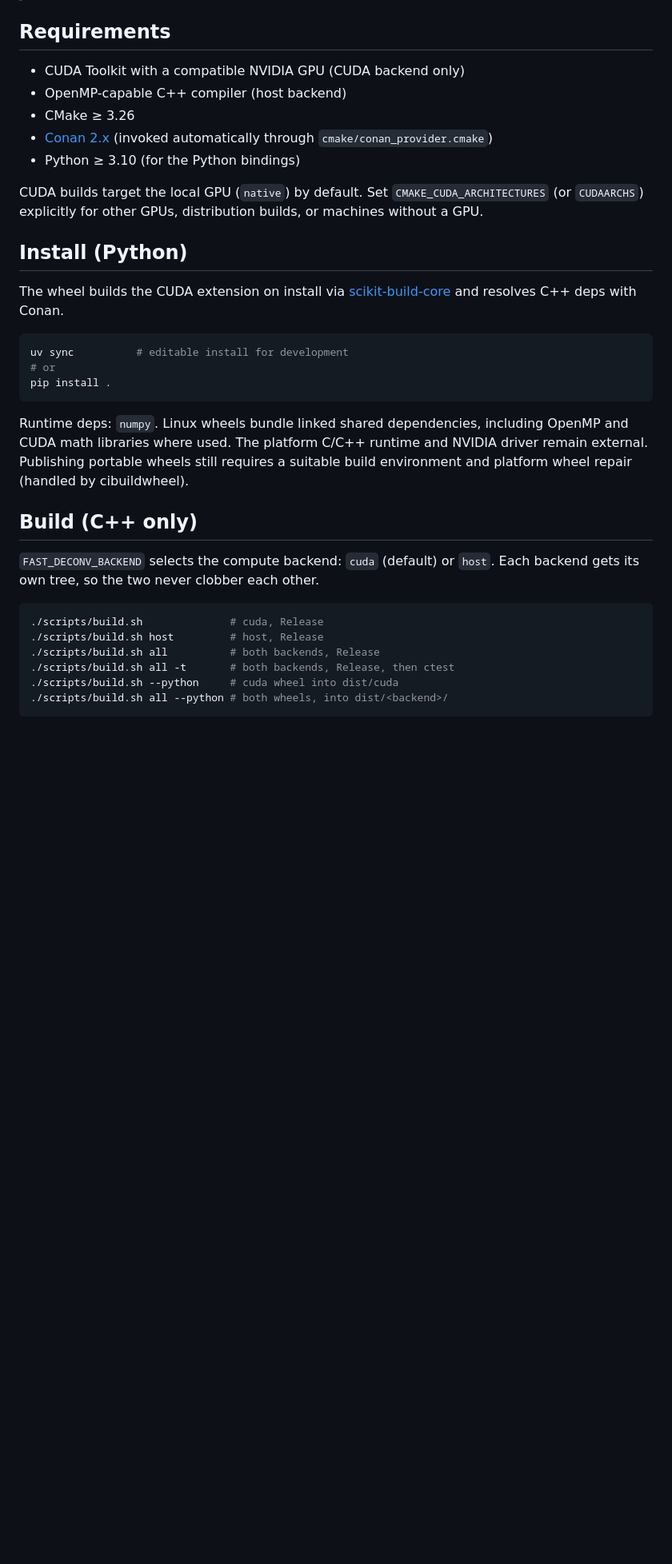
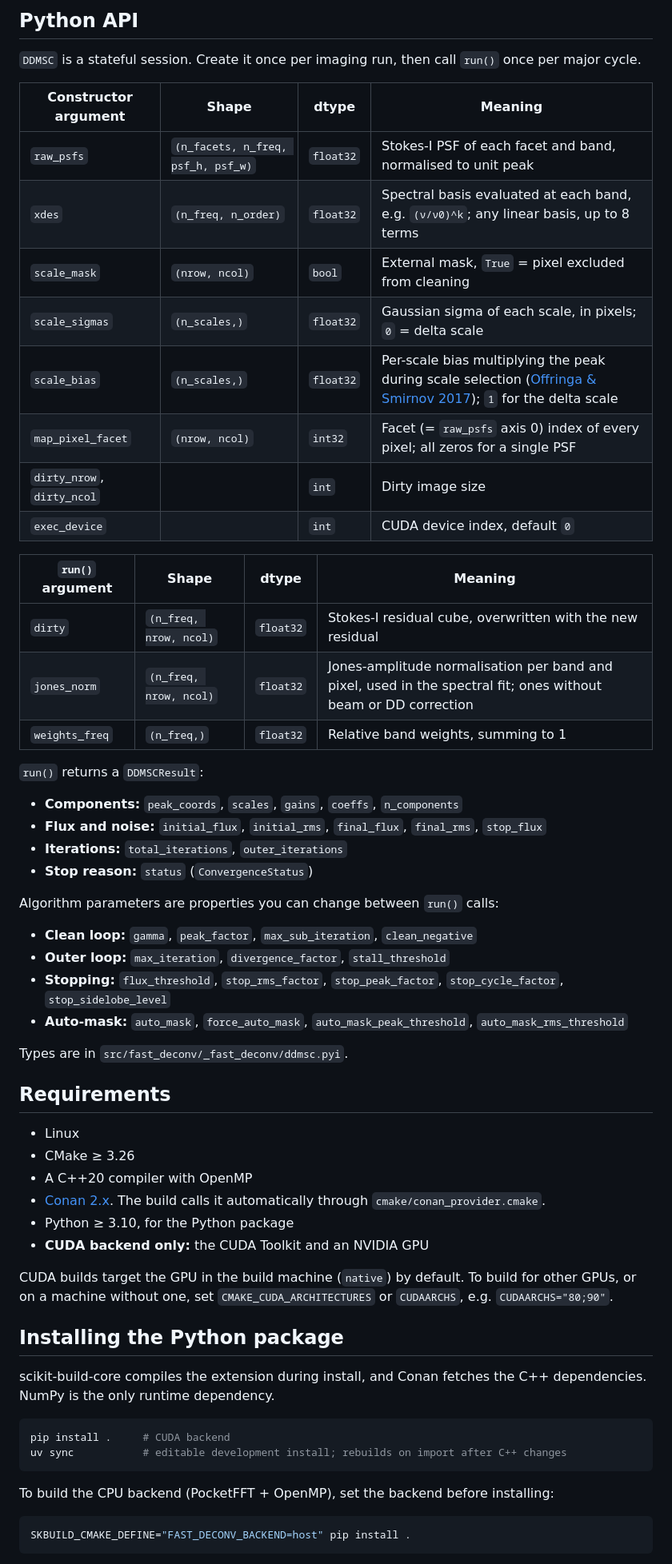
Before and after one commit to HugoGaquere/fast-deconv, a Markdown page: README.md, the part around one of its changes. Shown at 80% size. Rendered like a GitHub page; blank space fills up the shorter version.

````diff
--- a/README.md
+++ b/README.md
@@ -8,41 +58,68 @@ CUDA implementation of the DDMSC minor-cycle loop, designed for integration with
+## Python API
+
+`DDMSC` is a stateful session. Create it once per imaging run, then call `run()`
+once per major cycle.
+
+| Constructor argument | Shape | dtype | Meaning |
+|---|---|---|---|
+| `raw_psfs` | `(n_facets, n_freq, psf_h, psf_w)` | `float32` | Stokes-I PSF of each facet and band, normalised to unit peak |
+| `xdes` | `(n_freq, n_order)` | `float32` | Spectral basis evaluated at each band, e.g. `(ν/ν0)^k`; any linear basis, up to 8 terms |
+| `scale_mask` | `(nrow, ncol)` | `bool` | External mask, `True` = pixel excluded from cleaning |
+| `scale_sigmas` | `(n_scales,)` | `float32` | Gaussian sigma of each scale, in pixels; `0` = delta scale |
+| `scale_bias` | `(n_scales,)` | `float32` | Per-scale bias multiplying the peak during scale selection ([Offringa & Smirnov 2017](https://arxiv.org/abs/1706.06786)); `1` for the delta scale |
+| `map_pixel_facet` | `(nrow, ncol)` | `int32` | Facet (= `raw_psfs` axis 0) index of every pixel; all zeros for a single PSF |
+| `dirty_nrow`, `dirty_ncol` | | `int` | Dirty image size |
+| `exec_device` | | `int` | CUDA device index, default `0` |
+
+| `run()` argument | Shape | dtype | Meaning |
+|---|---|---|---|
+| `dirty` | `(n_freq, nrow, ncol)` | `float32` | Stokes-I residual cube, overwritten with the new residual |
+| `jones_norm` | `(n_freq, nrow, ncol)` | `float32` | Jones-amplitude normalisation per band and pixel, used in the spectral fit; ones without beam or DD correction |
+| `weights_freq` | `(n_freq,)` | `float32` | Relative band weights, summing to 1 |
+
+`run()` returns a `DDMSCResult`:
+
+- **Components:** `peak_coords`, `scales`, `gains`, `coeffs`, `n_components`
+- **Flux and noise:** `initial_flux`, `initial_rms`, `final_flux`, `final_rms`, `stop_flux`
+- **Iterations:** `total_iterations`, `outer_iterations`
+- **Stop reason:** `status` (`ConvergenceStatus`)
+
+Algorithm parameters are properties you can change between `run()` calls:
+
+- **Clean loop:** `gamma`, `peak_factor`, `max_sub_iteration`, `clean_negative`
+- **Outer loop:** `max_iteration`, `divergence_factor`, `stall_threshold`
+- **Stopping:** `flux_threshold`, `stop_rms_factor`, `stop_peak_factor`, `stop_cycle_factor`, `stop_sidelobe_level`
+- **Auto-mask:** `auto_mask`, `force_auto_mask`, `auto_mask_peak_threshold`, `auto_mask_rms_threshold`
+
+Types are in `src/fast_deconv/_fast_deconv/ddmsc.pyi`.
 
 ## Requirements
 
-- CUDA Toolkit with a compatible NVIDIA GPU (CUDA backend only)
-- OpenMP-capable C++ compiler (host backend)
+- Linux
 - CMake ≥ 3.26
-- [Conan 2.x](https://conan.io) (invoked automatically through `cmake/conan_provider.cmake`)
-- Python ≥ 3.10 (for the Python bindings)
+- A C++20 compiler with OpenMP
+- [Conan 2.x](https://conan.io). The build calls it automatically through
+  `cmake/conan_provider.cmake`.
+- Python ≥ 3.10, for the Python package
+- **CUDA backend only:** the CUDA Toolkit and an NVIDIA GPU
 
-CUDA builds target the local GPU (`native`) by default. Set `CMAKE_CUDA_ARCHITECTURES`
-(or `CUDAARCHS`) explicitly for other GPUs, distribution builds, or machines without a GPU.
+CUDA builds target the GPU in the build machine (`native`) by default. To build for
+other GPUs, or on a machine without one, set `CMAKE_CUDA_ARCHITECTURES` or
+`CUDAARCHS`, e.g. `CUDAARCHS="80;90"`.
 
-## Install (Python)
+## Installing the Python package
 
-The wheel builds the CUDA extension on install via [scikit-build-core](https://scikit-build-core.readthedocs.io/) and resolves C++ deps with Conan.
+scikit-build-core compiles the extension during install, and Conan fetches the C++
+dependencies. NumPy is the only runtime dependency.
 
 ```bash
-uv sync          # editable install for development
-# or
-pip install .
+pip install .     # CUDA backend
+uv sync           # editable development install; rebuilds on import after C++ changes
 ```
 
-Runtime deps: `numpy`. Linux wheels bundle linked shared dependencies, including
-OpenMP and CUDA math libraries where used. The platform C/C++ runtime and NVIDIA
-driver remain external. Publishing portable wheels still requires a suitable
-build environment and platform wheel repair (handled by cibuildwheel).
-
-## Build (C++ only)
-
-`FAST_DECONV_BACKEND` selects the compute backend: `cuda` (default) or `host`.
-Each backend gets its own tree, so the two never clobber each other.
+To build the CPU backend (PocketFFT + OpenMP), set the backend before installing:
 
 ```bash
-./scripts/build.sh              # cuda, Release
-./scripts/build.sh host         # host, Release
-./scripts/build.sh all          # both backends, Release
-./scripts/build.sh all -t       # both backends, Release, then ctest
-./scripts/build.sh --python     # cuda wheel into dist/cuda
-./scripts/build.sh all --python # both wheels, into dist/<backend>/
+SKBUILD_CMAKE_DEFINE="FAST_DECONV_BACKEND=host" pip install .
 ```
 
````
Also changed, not shown: other parts of README.md (+118 -30 lines).
